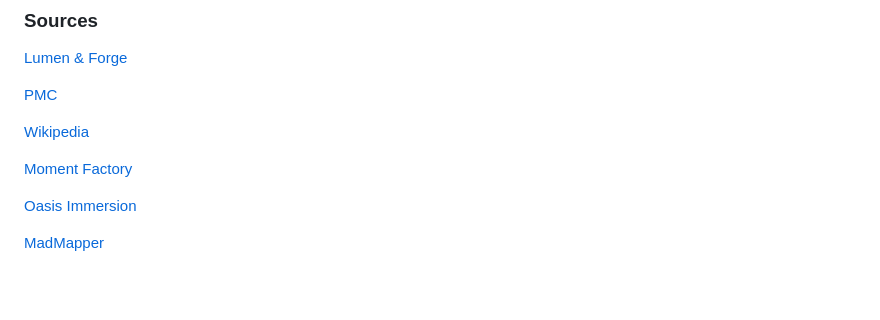
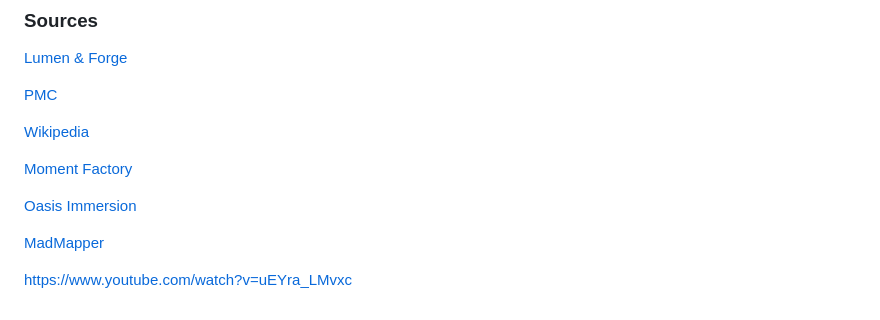
Before and after one commit to M-lie/projection-mapping, a Markdown page: README.md, the part around the change. Drawn GitHub-style; blank space fills up the shorter version.

```diff
--- a/README.md
+++ b/README.md
@@ -52,3 +52,7 @@ MadMapper
 [Oasis Immersion](https://oasis.im/experience/)
 
 [MadMapper](https://madmapper.com/gallery/)
+
+
+
+https://www.youtube.com/watch?v=uEYra_LMvxc
```
